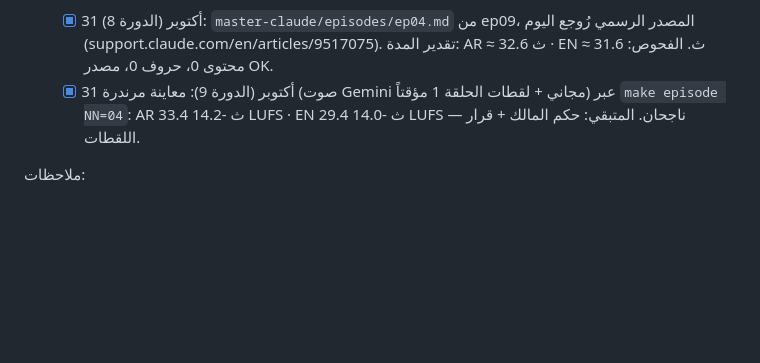
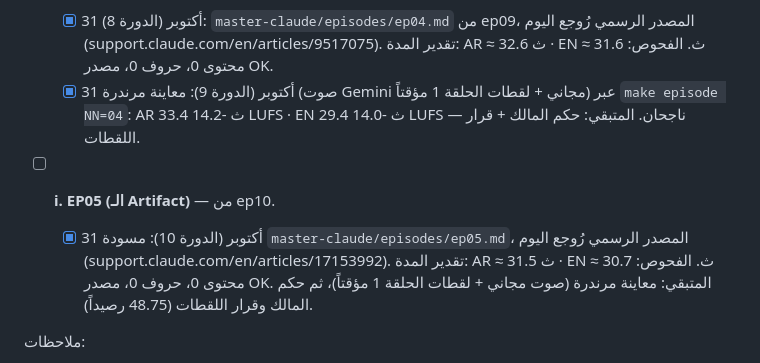
Before and after one commit to alfalasi26481/video-studio, a Markdown page: docs/ROADMAP.md, the part around the change. GitHub-like rendering; blank space fills up the shorter version.

```diff
--- a/docs/ROADMAP.md
+++ b/docs/ROADMAP.md
@@ -23,6 +23,9 @@
   - [x] 31 أكتوبر (الدورة 8): `master-claude/episodes/ep04.md` من ep09، المصدر الرسمي رُوجع اليوم (support.claude.com/en/articles/9517075). تقدير المدة: AR ≈ 32.6 ث · EN ≈ 31.6 ث. الفحوص: محتوى 0، حروف 0، مصدر OK.
   - [x] 31 أكتوبر (الدورة 9): معاينة مرندرة (صوت Gemini مجاني + لقطات الحلقة 1 مؤقتاً) عبر `make episode NN=04`: AR 33.4 ث -14.2 LUFS · EN 29.4 ث -14.0 LUFS — ناجحان. المتبقي: حكم المالك + قرار اللقطات.
 
+- [ ] **i. EP05 (الـ Artifact)** — من ep10.
+  - [x] 31 أكتوبر (الدورة 10): مسودة `master-claude/episodes/ep05.md`، المصدر الرسمي رُوجع اليوم (support.claude.com/en/articles/17153992). تقدير المدة: AR ≈ 31.5 ث · EN ≈ 30.7 ث. الفحوص: محتوى 0، حروف 0، مصدر OK. المتبقي: معاينة مرندرة (صوت مجاني + لقطات الحلقة 1 مؤقتاً)، ثم حكم المالك وقرار اللقطات (48.75 رصيداً).
+
 ملاحظات:
 - حلقات YAML النموذجية ep08–ep10 مدتها ~42–49 ث، أطول من قالب المحرك (25–35 ث) — تحتاج اختصاراً قبل الإنتاج.
 - مواضيع `ep11`–`ep18` في backlog أفكار فقط — كل ميزة فيها «غير مؤكد» حتى تُراجع على صفحة رسمية.
```
Also changed, not shown: docs/DEV_LOG.md (+12 -0 lines), master-claude/episodes/ep05.md (added, +58 -0 lines).
